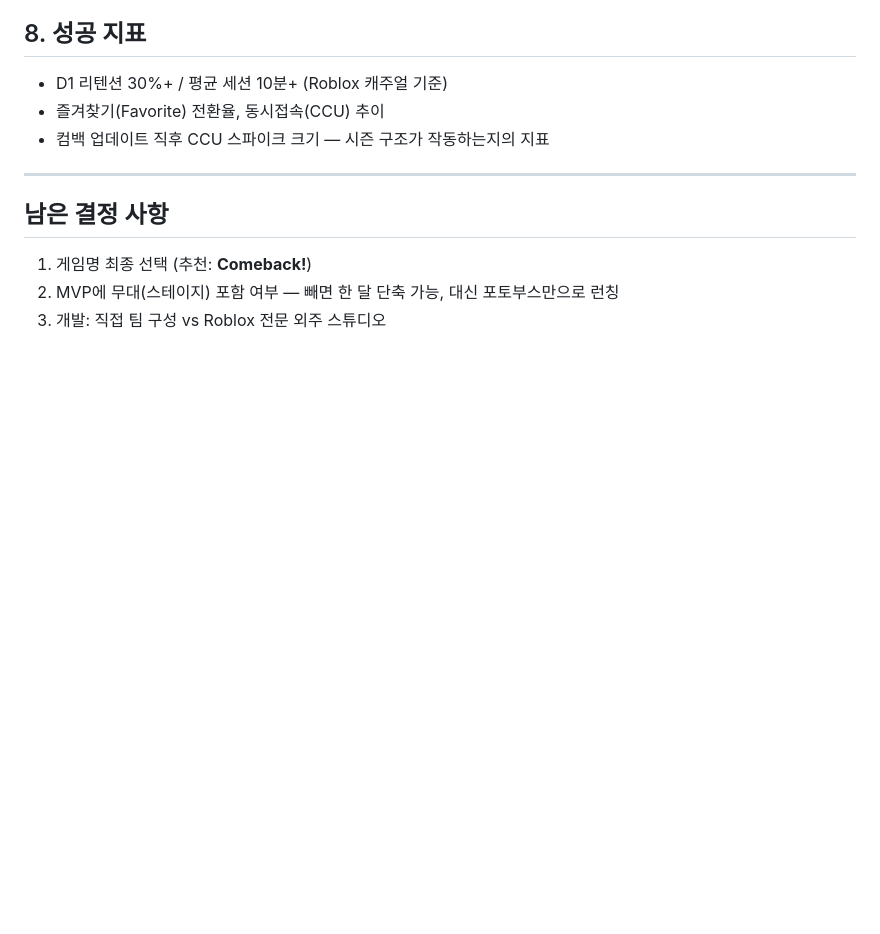
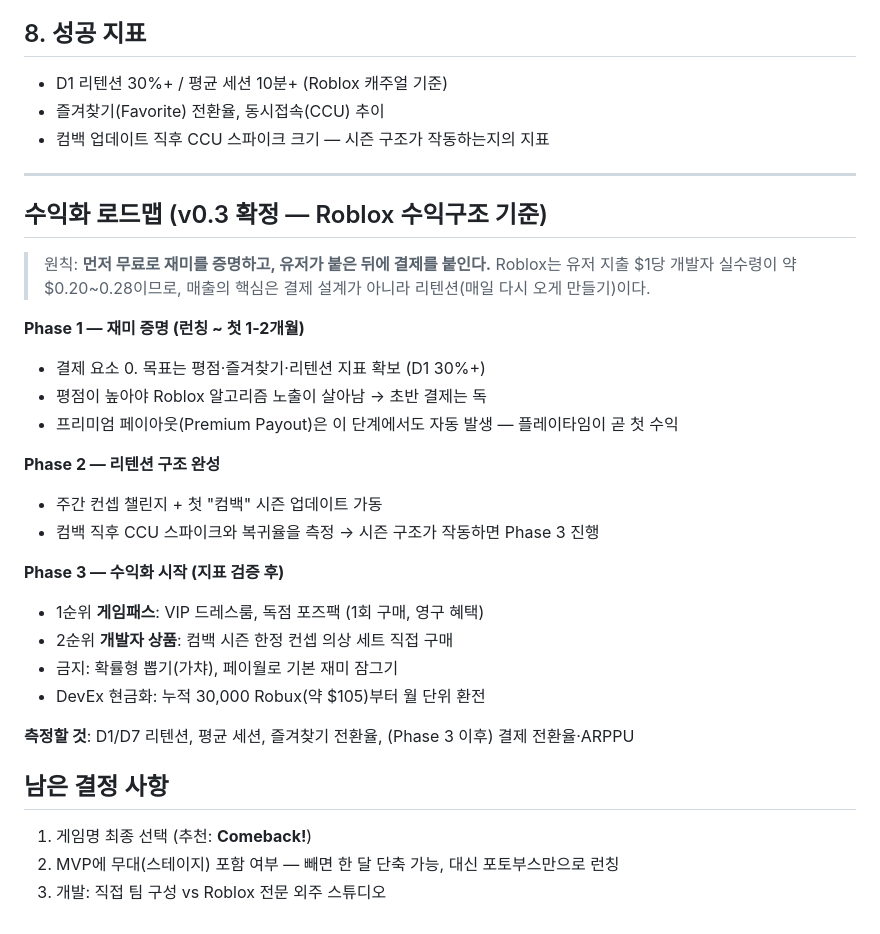
Before and after one commit to HugoSeong0721/amazon-affiliate-share, a Markdown page: docs/kpop-dressup-game-design-draft.md, the part around the change. Drawn GitHub-style; blank space fills up the shorter version.

Commit message:
Add monetization roadmap (v0.3): free-first, retention-driven, game passes after validation
Co-Authored-By: Claude Fable 5 <noreply@anthropic.com>
Claude-Session: https://claude.ai/code/session_01LHJNdTfr7hRkHsymAV4QXq

```diff
--- a/docs/kpop-dressup-game-design-draft.md
+++ b/docs/kpop-dressup-game-design-draft.md
@@ -113,6 +113,28 @@ Roblox는 검색·썸네일 노출이 중요하므로 "무슨 게임인지 이
 
 ---
 
+## 수익화 로드맵 (v0.3 확정 — Roblox 수익구조 기준)
+
+> 원칙: **먼저 무료로 재미를 증명하고, 유저가 붙은 뒤에 결제를 붙인다.**
+> Roblox는 유저 지출 $1당 개발자 실수령이 약 $0.20~0.28이므로, 매출의 핵심은 결제 설계가 아니라 리텐션(매일 다시 오게 만들기)이다.
+
+**Phase 1 — 재미 증명 (런칭 ~ 첫 1-2개월)**
+- 결제 요소 0. 목표는 평점·즐겨찾기·리텐션 지표 확보 (D1 30%+)
+- 평점이 높아야 Roblox 알고리즘 노출이 살아남 → 초반 결제는 독
+- 프리미엄 페이아웃(Premium Payout)은 이 단계에서도 자동 발생 — 플레이타임이 곧 첫 수익
+
+**Phase 2 — 리텐션 구조 완성**
+- 주간 컨셉 챌린지 + 첫 "컴백" 시즌 업데이트 가동
+- 컴백 직후 CCU 스파이크와 복귀율을 측정 → 시즌 구조가 작동하면 Phase 3 진행
+
+**Phase 3 — 수익화 시작 (지표 검증 후)**
+- 1순위 **게임패스**: VIP 드레스룸, 독점 포즈팩 (1회 구매, 영구 혜택)
+- 2순위 **개발자 상품**: 컴백 시즌 한정 컨셉 의상 세트 직접 구매
+- 금지: 확률형 뽑기(가챠), 페이월로 기본 재미 잠그기
+- DevEx 현금화: 누적 30,000 Robux(약 $105)부터 월 단위 환전
+
+**측정할 것**: D1/D7 리텐션, 평균 세션, 즐겨찾기 전환율, (Phase 3 이후) 결제 전환율·ARPPU
+
 ## 남은 결정 사항
 
 1. 게임명 최종 선택 (추천: **Comeback!**)
```
